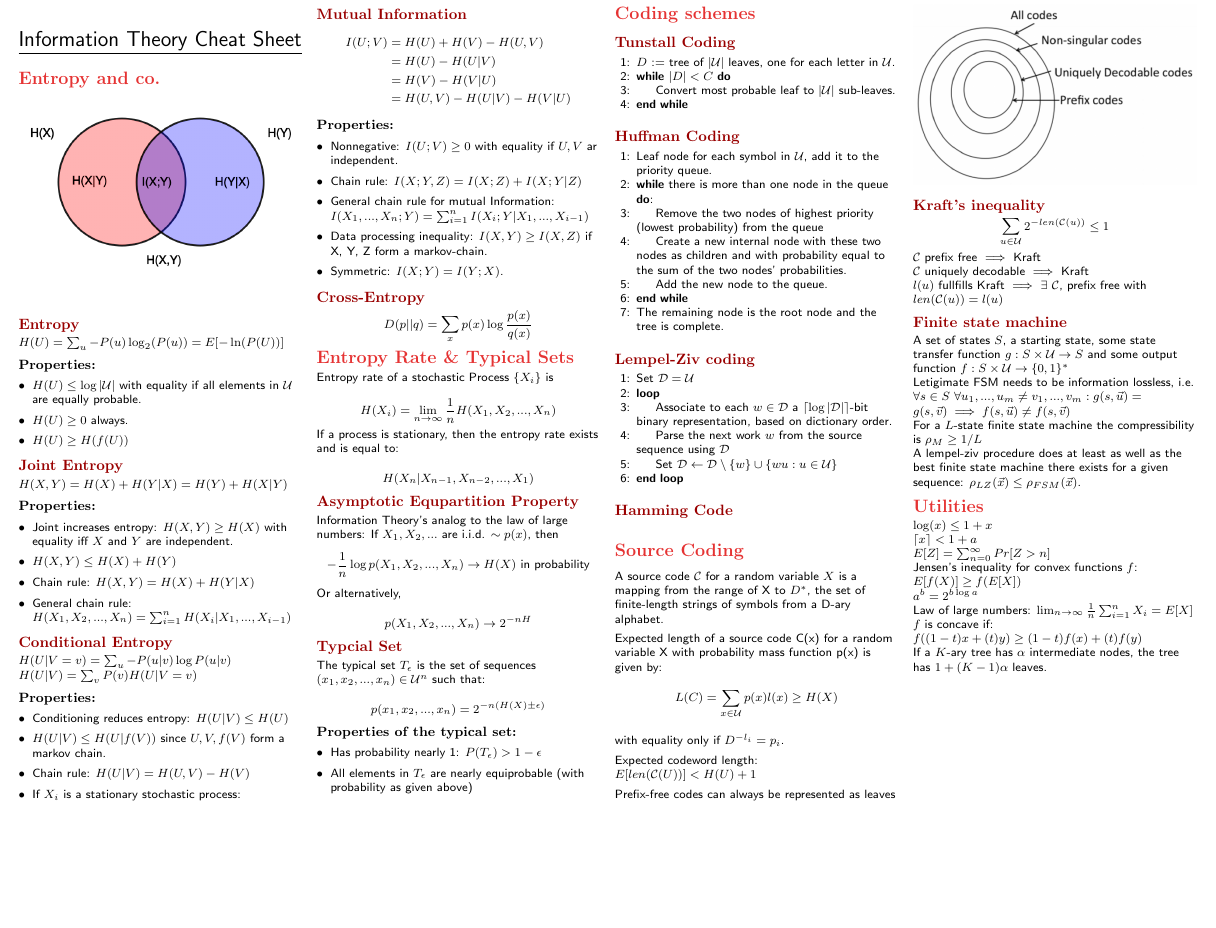
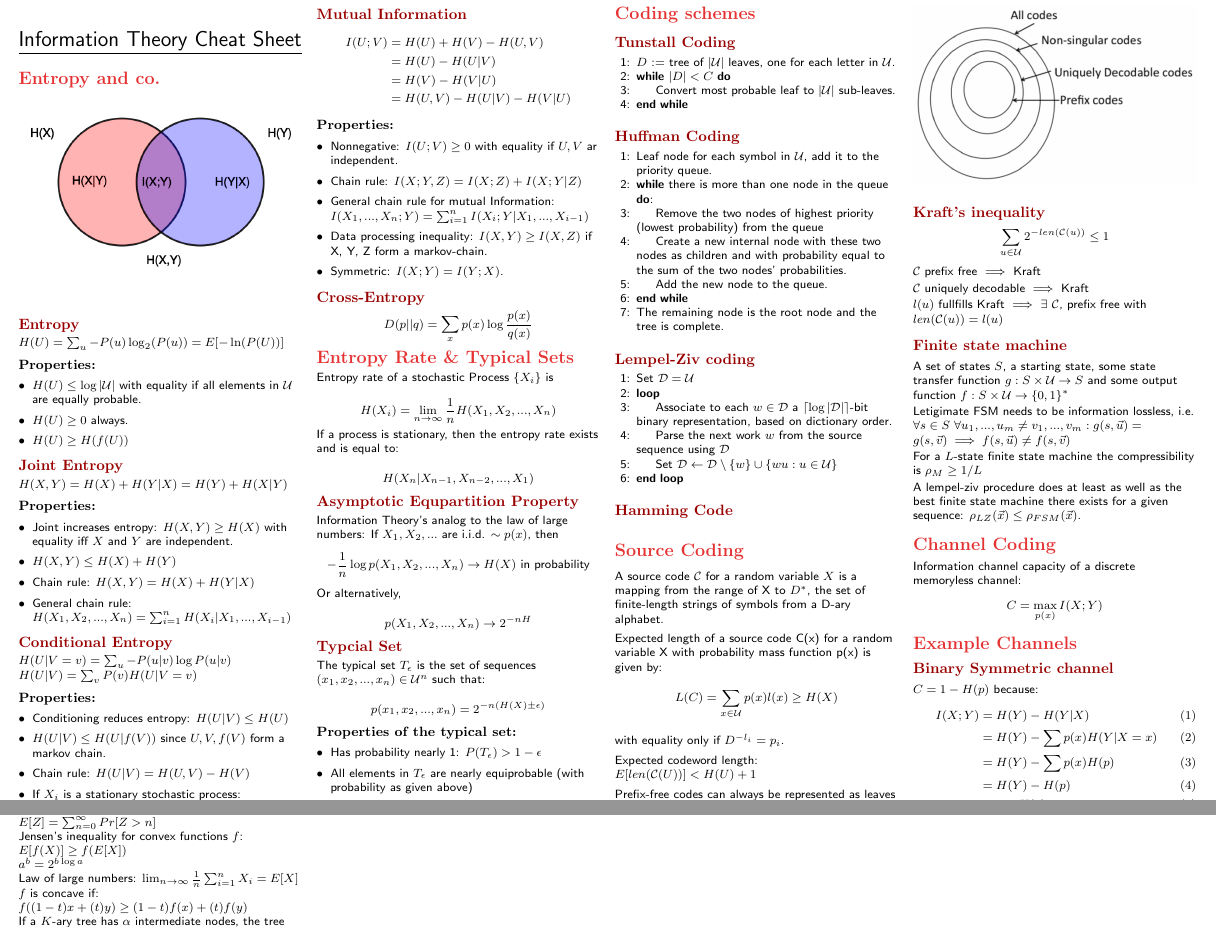
Before and after one commit to Denwid/itc-cheatsheet, a LaTeX document (information-theory-cheat-sheet.tex): part of the page before the commit and two parts of pages 1 and 2 of 2 after it, the two joined at a grey line, cut so that both start at the same text, the shorter picture padded with empty space. Compiled offline with pdfLaTeX.

Commit message:
Add section for channel coding

```diff
--- a/information-theory-cheat-sheet.tex
+++ b/information-theory-cheat-sheet.tex
@@ -224,3 +224,17 @@ For a $L$-state finite state machine the compressibility is $\rho_M \geq 1/L$
 
 A lempel-ziv procedure does at least as well as the best finite state machine there exists for a given sequence: $\rho_{LZ}(\vec x) \leq \rho_{FSM}(\vec x)$.
 
+\section{Channel Coding}
+Information channel capacity of a discrete memoryless channel:
+$$C = \max_{p(x)} I(X; Y)$$
+
+\section{Example Channels}
+\subsection{Binary Symmetric channel}
+$C = 1 - H(p)$ because:
+\begin{align}
+	I(X; Y) &= H(Y) - H(Y | X)\\
+			&= H(Y) - \sum p(x) H(Y| X = x)\\
+			&= H(Y) - \sum p(x) H(p)\\
+			&= H(Y) - H(p)\\
+			&\leq 1 - H(p).
+\end{align}
```
Also changed, not shown: binary-symmetric-channel.png (added), information-theory-cheat-sheet.tex (7 more changed lines).
